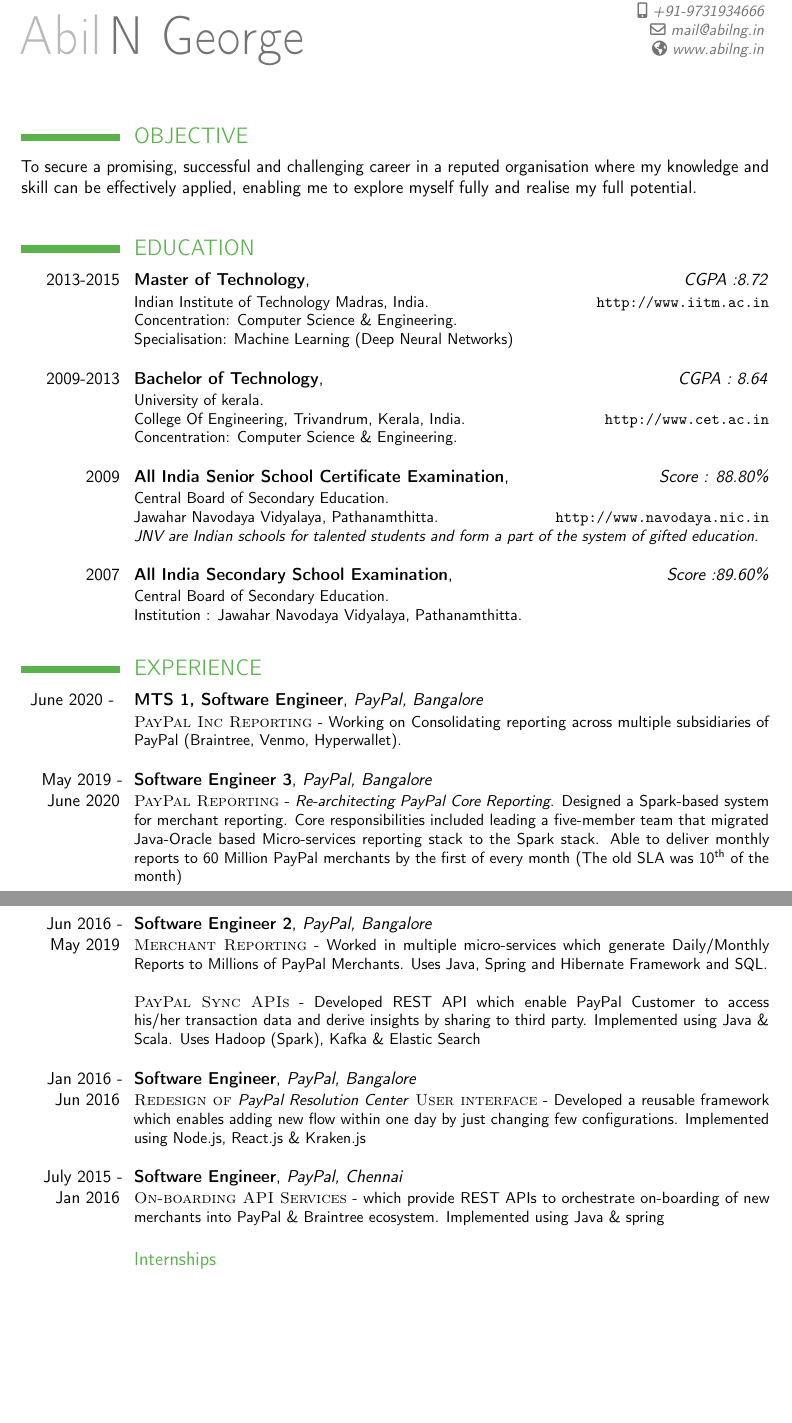
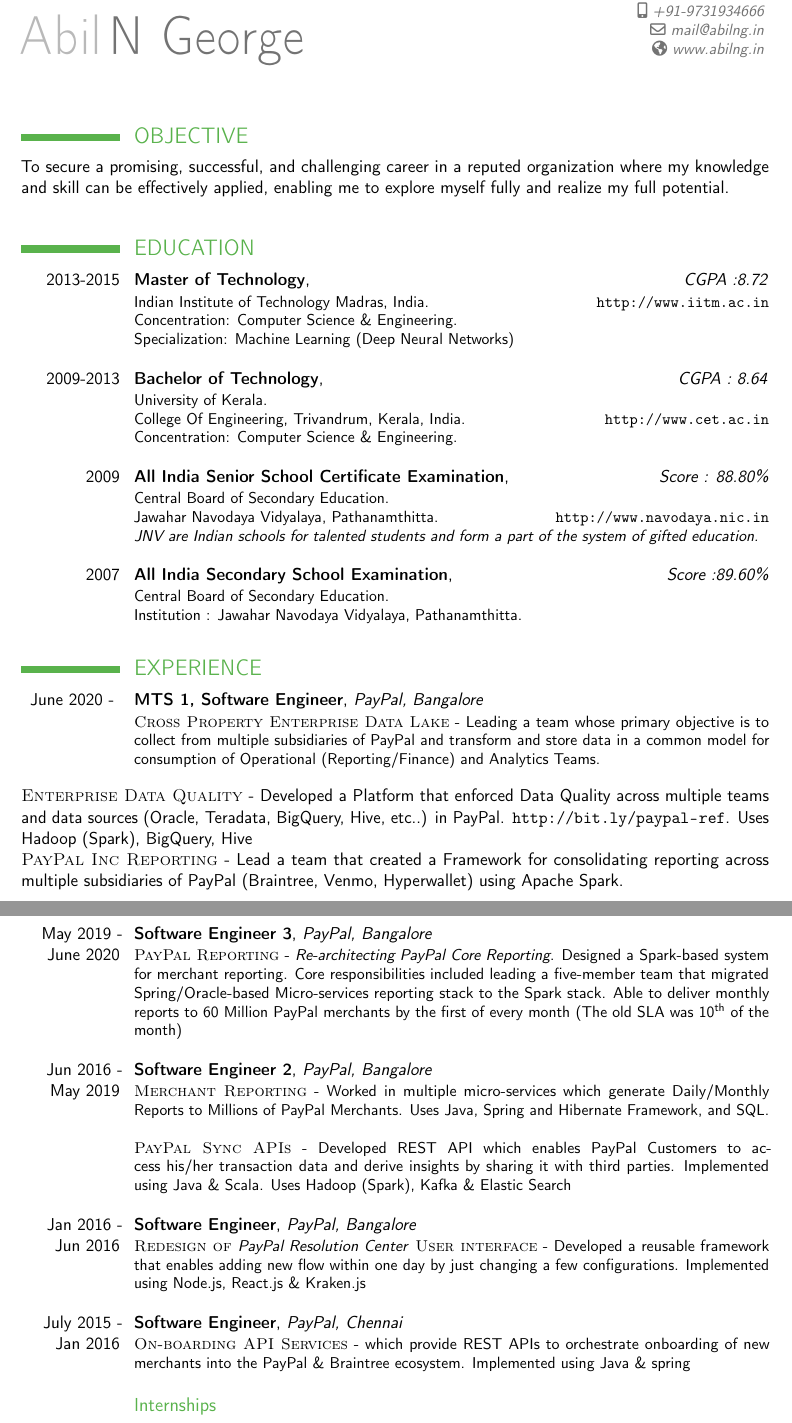
Before and after one commit to abilng/Resume, a LaTeX CV (resume.tex): two parts of pages 1 and 2 of 3, joined at a grey line, cut so that both start at the same text, the shorter picture padded with empty space. Compiled offline with pdfLaTeX.

Commit message:
2023 June

```diff
--- a/resume.tex
+++ b/resume.tex
@@ -44,7 +44,7 @@
 \maketitle
 
 \section{OBJECTIVE}
-To secure a promising, successful and challenging career in a reputed organisation where my knowledge and skill can be effectively applied, enabling me to explore myself fully and realise my full potential.\\
+To secure a promising, successful, and challenging career in a reputed organization where my knowledge and skill can be effectively applied, enabling me to explore myself fully and realize my full potential.\\
 
 
 \section{EDUCATION}
@@ -53,11 +53,11 @@
 {
 Indian Institute of Technology Madras, India.\hfill \url{http://www.iitm.ac.in}\\
 Concentration: Computer Science \& Engineering.\\
-Specialisation: Machine Learning (Deep Neural Networks)\\
+Specialization: Machine Learning (Deep Neural Networks)\\
 }
 \cventry{2009-2013}{Bachelor of Technology}{}{}{\hfill \textit{CGPA : 8.64}}
 {
-University of kerala.\\
+University of Kerala.\\
 College Of Engineering, Trivandrum, Kerala, India.\hfill\url{http://www.cet.ac.in}\\
 Concentration: Computer Science \& Engineering.\\
 }
@@ -77,21 +77,23 @@
 \section{EXPERIENCE}
 
 \cventry{June 2020 - }{MTS 1, Software Engineer}{PayPal, Bangalore}{}{}
-{\textsc{PayPal Inc Reporting} - Working on Consolidating reporting across multiple subsidiaries of PayPal (Braintree, Venmo, Hyperwallet).  \newline}
+{\textsc{Cross Property Enterprise Data Lake} - Leading a team whose primary objective is to collect from multiple subsidiaries of PayPal and transform and store data in a common model for consumption of Operational (Reporting/Finance) and Analytics Teams. \newline}
+{\textsc{Enterprise Data Quality} - Developed a Platform that enforced Data Quality across multiple teams and data sources (Oracle, Teradata, BigQuery, Hive, etc..) in PayPal. \url{http://bit.ly/paypal-ref}. Uses Hadoop (Spark), BigQuery, Hive \newline}
+{\textsc{PayPal Inc Reporting} - Lead a team that created a Framework for consolidating reporting across multiple subsidiaries of PayPal (Braintree, Venmo, Hyperwallet) using Apache Spark. \newline}
 
 \cventry{May 2019 - June 2020}{Software Engineer 3}{PayPal, Bangalore}{}{}
-{\textsc{PayPal Reporting} - \textit{Re-architecting PayPal Core Reporting}.  Designed a Spark-based system for merchant reporting. Core responsibilities included leading a five-member team that migrated Java-Oracle based Micro-services reporting stack to the Spark stack.
+{\textsc{PayPal Reporting} - \textit{Re-architecting PayPal Core Reporting}.  Designed a Spark-based system for merchant reporting. Core responsibilities included leading a five-member team that migrated Spring/Oracle-based Micro-services reporting stack to the Spark stack.
 Able to deliver monthly reports to 60 Million PayPal merchants by the first of every month (The old SLA was 10\textsuperscript{th} of the month)  \newline}
 
 \cventry{Jun 2016 - May 2019}{Software Engineer 2}{PayPal, Bangalore}{}{}
-{\textsc{Merchant Reporting} - Worked in multiple micro-services which generate Daily/Monthly Reports to Millions of PayPal Merchants. Uses Java, Spring and Hibernate Framework and SQL. \newline
-\newline \textsc{PayPal Sync APIs} - Developed REST API which enable PayPal Customer to access his/her transaction data and derive insights by sharing to third party. Implemented using Java \& Scala. Uses Hadoop (Spark), Kafka \& Elastic Search \newline}
+{\textsc{Merchant Reporting} - Worked in multiple micro-services which generate Daily/Monthly Reports to Millions of PayPal Merchants. Uses Java, Spring and Hibernate Framework, and SQL. \newline
+\newline \textsc{PayPal Sync APIs} - Developed REST API which enables PayPal Customers to access his/her transaction data and derive insights by sharing it with third parties. Implemented using Java \& Scala. Uses Hadoop (Spark), Kafka \& Elastic Search \newline}
 
 \cventry{Jan 2016 - Jun 2016}{Software Engineer}{PayPal, Bangalore}{}{}
-{\textsc{Redesign of \textit{PayPal Resolution Center} User interface} - Developed a reusable framework which enables adding new flow within one day by just changing few configurations. Implemented using Node.js, React.js \& Kraken.js \newline}
+{\textsc{Redesign of \textit{PayPal Resolution Center} User interface} - Developed a reusable framework that enables adding new flow within one day by just changing a few configurations. Implemented using Node.js, React.js \& Kraken.js \newline}
 
 \cventry{July 2015 - Jan 2016}{Software Engineer}{PayPal, Chennai}{}{}
-{\textsc{On-boarding API Services} - which provide REST APIs to orchestrate on-boarding of new merchants into PayPal \& Braintree ecosystem. Implemented using Java \& spring \newline}
+{\textsc{On-boarding API Services} - which provide REST APIs to orchestrate onboarding of new merchants into the PayPal \& Braintree ecosystem. Implemented using Java \& spring \newline}
 
 \subsection{Internships}
 \cventry{2012-Summer}{Software Development Engineer-Intern}{Amazon.com, Chennai}{}{}
```
